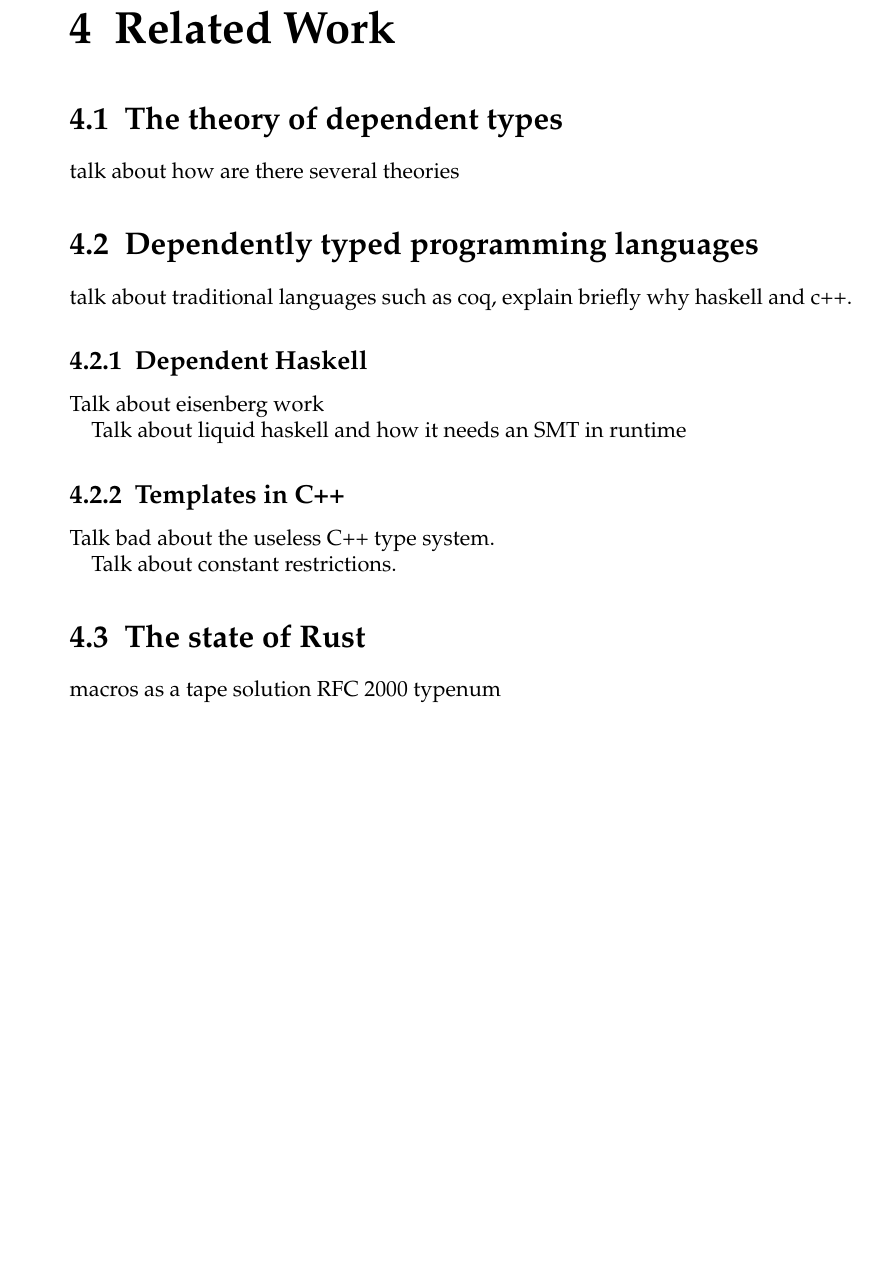
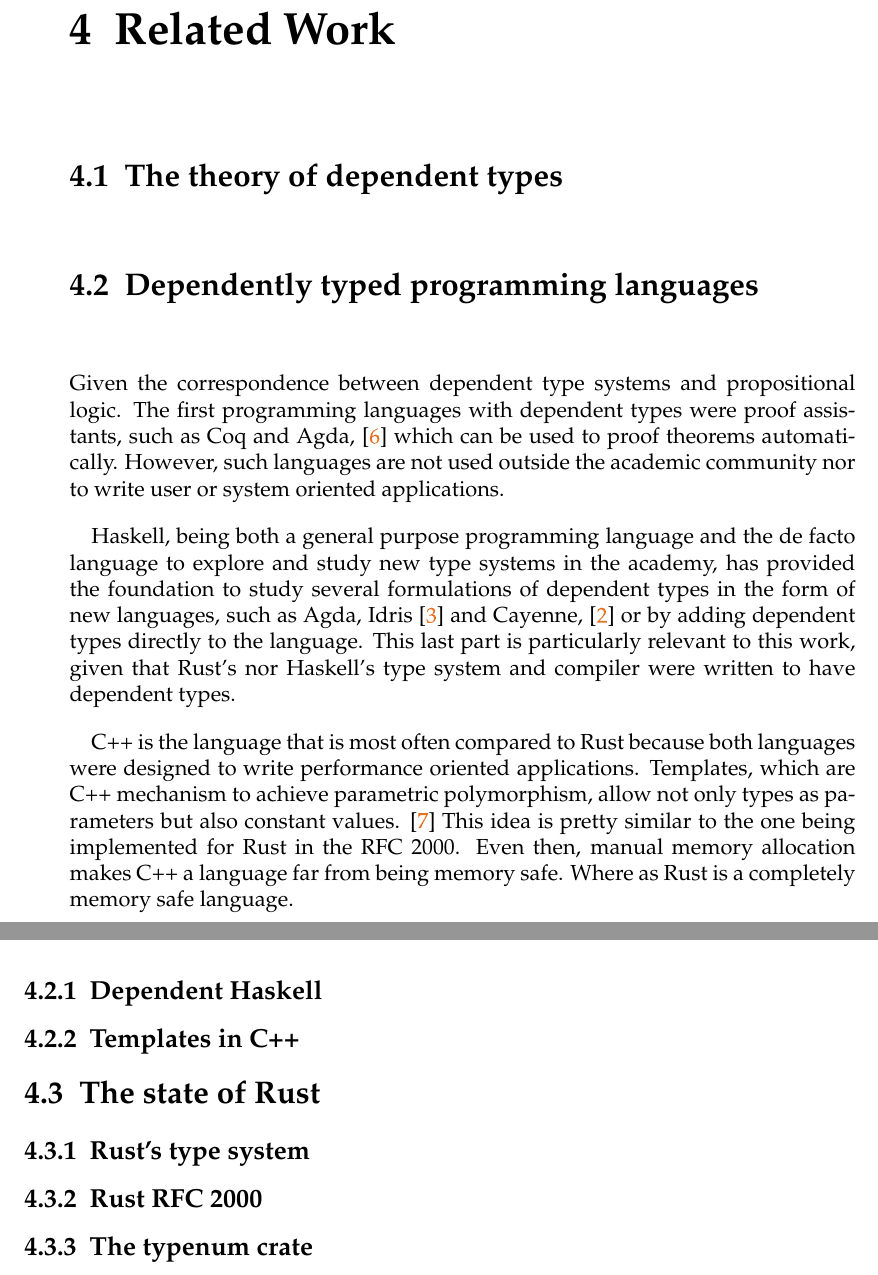
Before and after one commit to FLAGlab/bounded-const-generics-rust, a LaTeX thesis (document/main.tex, which reads document/chapters/related_work.tex): part of page 21 of 25 before the commit and two parts of pages 21 and 22 of 25 after it, the two joined at a grey line, cut so that both start at the same text, the shorter picture padded with empty space. Compiled offline with pdfLaTeX; a LaTeX package or settings file that is missing is left out; an older LaTeX class or package is replaced by its successor.

Commit message:
Add introduction to related work

```diff
--- a/document/chapters/related_work.tex
+++ b/document/chapters/related_work.tex
@@ -3,19 +3,36 @@
 \label{chapter:related_work}
 
 \section{The theory of dependent types}
-talk about how are there several theories
+
 \section{Dependently typed programming languages}
-talk about traditional languages such as coq, explain briefly why haskell and c++.
+
+Given the correspondence between dependent type systems and propositional logic.
+The first programming languages with dependent types were proof assistants, such
+as Coq and Agda, \cite{agda} which can be used to proof theorems automatically.
+However, such languages are not used outside the academic community nor to write
+user or system oriented applications.
+
+Haskell, being both a general purpose programming language and the de facto
+language to explore and study new type systems in the academy, has provided the
+foundation to study several formulations of dependent types in the form of new
+languages, such as Agda, Idris \cite{idris} and Cayenne, \cite{cayenne} or by
+adding dependent types directly to the language. This last part is particularly
+relevant to this work, given that Rust's nor Haskell's type system and compiler
+were written to have dependent types.
+
+C++ is the language that is most often compared to Rust because both languages
+were designed to write performance oriented applications. Templates, which are
+C++ mechanism to achieve parametric polymorphism, allow not only types as
+parameters but also constant values. \cite{templates} This idea is pretty
+similar to the one being implemented for Rust in the RFC 2000. Even then,
+manual memory allocation makes C++ a language far from being memory safe.
+Where as Rust is a completely memory safe language.
+
 \subsection{Dependent Haskell}
-Talk about eisenberg work
 
-Talk about liquid haskell and how it needs an SMT in runtime
 \subsection{Templates in C++}
-Talk bad about the useless C++ type system.
-
-Talk about constant restrictions.
 
 \section{The state of Rust}
-macros as a tape solution
-RFC 2000
-typenum
+\subsection{Rust's type system}
+\subsection{Rust RFC 2000}
+\subsection{The typenum crate}
```
Also changed, not shown: document/bibliography/literature.bib (+35 -0 lines).
